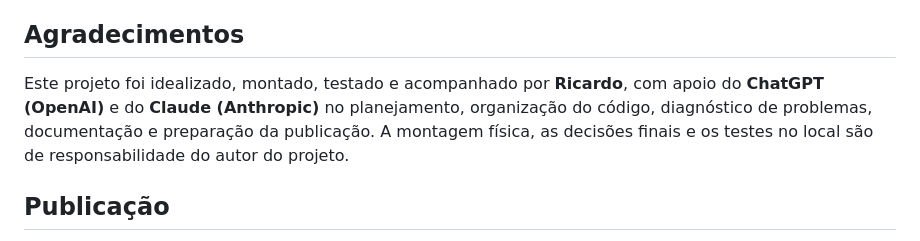
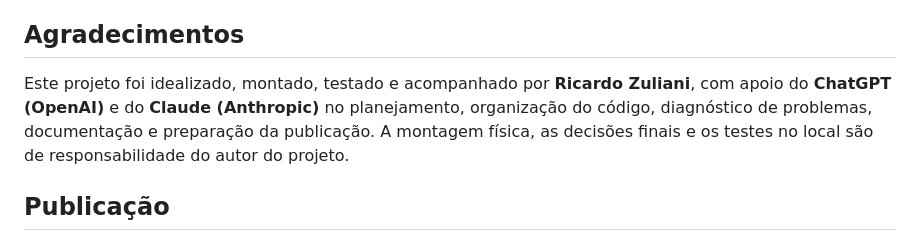
Before and after one commit to ricardoluizzuliani00/monitoramento-sitio, a Markdown page: README.md, the part around the change. Drawn GitHub-style.

```diff
--- a/README.md
+++ b/README.md
@@ -132,7 +132,7 @@ O firmware está configurado para caixas de **500 L, 500 L e 1.000 L**, respecti
 
 ## Agradecimentos
 
-Este projeto foi idealizado, montado, testado e acompanhado por **Ricardo**, com apoio do **ChatGPT (OpenAI)** e do **Claude (Anthropic)** no planejamento, organização do código, diagnóstico de problemas, documentação e preparação da publicação. A montagem física, as decisões finais e os testes no local são de responsabilidade do autor do projeto.
+Este projeto foi idealizado, montado, testado e acompanhado por **Ricardo Zuliani**, com apoio do **ChatGPT (OpenAI)** e do **Claude (Anthropic)** no planejamento, organização do código, diagnóstico de problemas, documentação e preparação da publicação. A montagem física, as decisões finais e os testes no local são de responsabilidade do autor do projeto.
 
 ## Publicação
 
```
